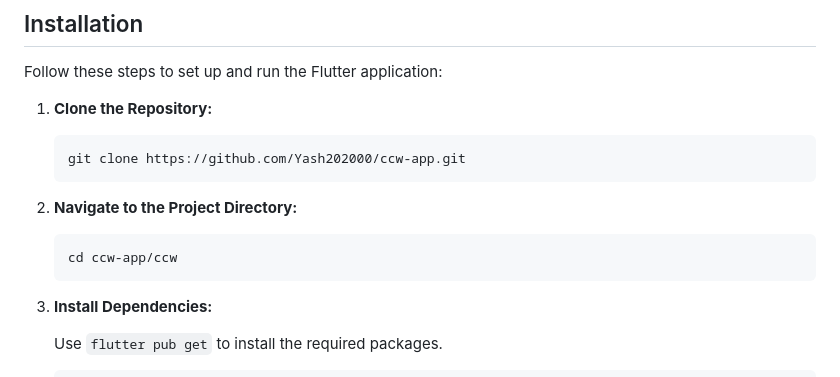
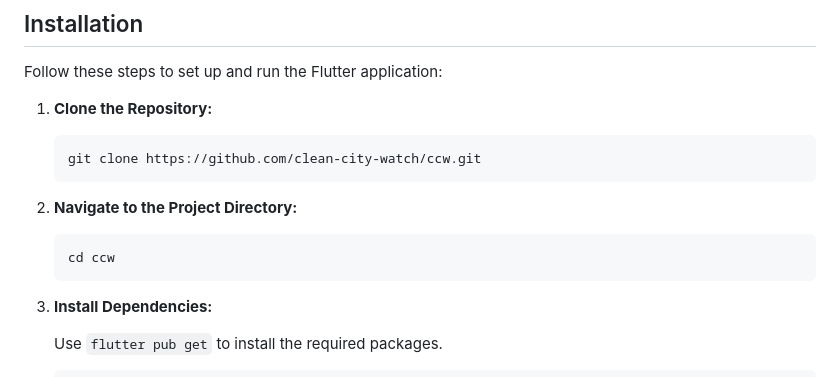
Before and after one commit to clean-city-watch/ccw-app, a Markdown page: README.md, the part around the change. Rendered like a GitHub page.

Commit message:
updated the repo url

````diff
--- a/README.md
+++ b/README.md
@@ -58,13 +58,13 @@ Follow these steps to set up and run the Flutter application:
 1. **Clone the Repository:**
 
     ```bash
-    git clone https://github.com/Yash202000/ccw-app.git
+    git clone https://github.com/clean-city-watch/ccw.git
     ```
 
 2. **Navigate to the Project Directory:**
 
     ```bash
-    cd ccw-app/ccw
+    cd ccw
     ```
 
 3. **Install Dependencies:**
````
